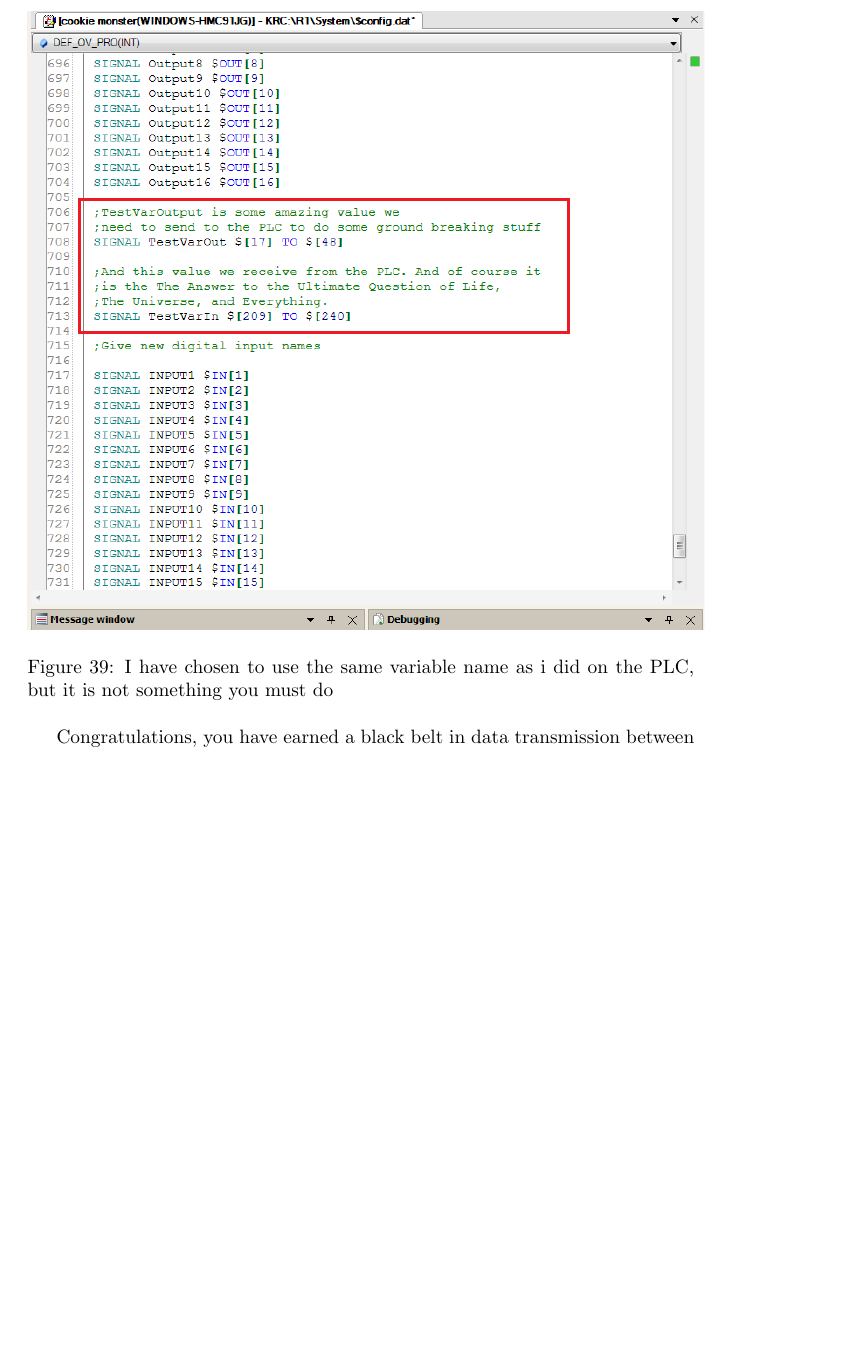
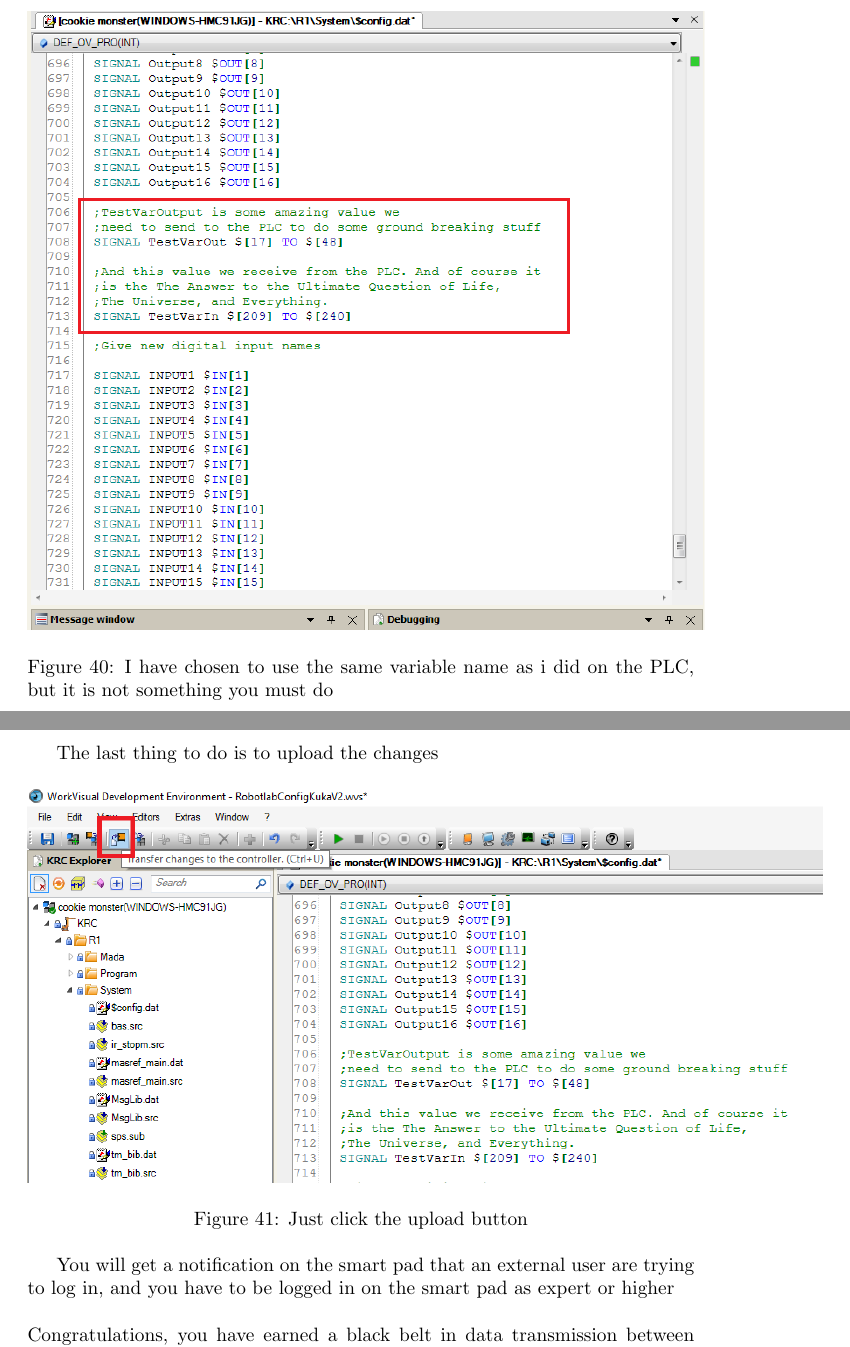
Before and after one commit to EspenTeigen/Sending-data-between-Beckhoff-PLC-and-Kuka-Robot-Controller-KRC4-, a LaTeX document (main.tex): part of page 32 of 32 before the commit and two parts of pages 33 and 34 of 34 after it, the two joined at a grey line, cut so that both start at the same text, the shorter picture padded with empty space. Compiled offline with pdfLaTeX.

Commit message:
Updates from Overleaf

```diff
--- a/main.tex
+++ b/main.tex
@@ -496,6 +507,19 @@ Near the bottom you will find User defined externals. This is where we are going
 
 \end{figure}
 
+\newpage
+
+The last thing to do is to upload the changes
+
+\begin{figure}[!h]
+    \centering
+    \includegraphics[scale=0.6]{"pictures/Config work visual/WV(21)".png}
+    \caption{Just click the upload button}
+
+\end{figure}
+
+You will get a notification on the smart pad that an external user are trying to log in, and you have to be logged in on the smart pad as expert or higher
+\\\\
 Congratulations, you have earned a black belt in data transmission between a Beckhoff PLC and Kuka robot controller 4.
 
 \end{document}
```
Also changed, not shown: pictures/Config work visual/WV(20).png (added), pictures/Config work visual/WV(21).png (added), main.tex (11 more changed lines).
